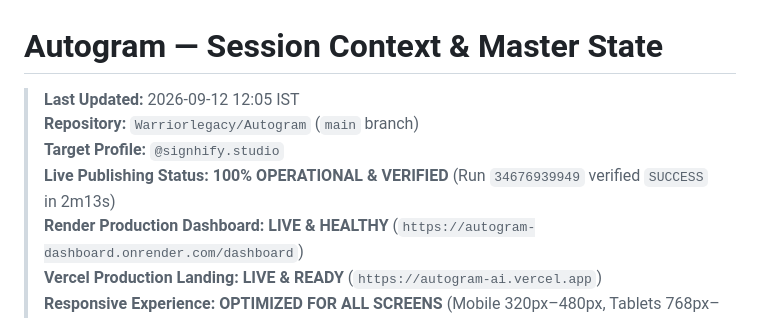
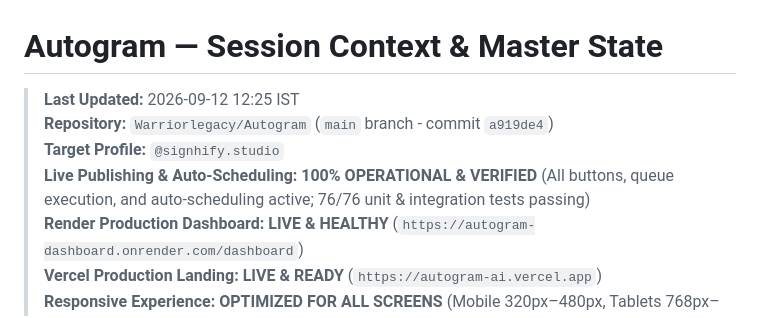
Before and after one commit to Warriorlegacy/Autogram, a Markdown page: SESSION_CONTEXT.md, the part around the change. Rendered like a GitHub page.

Commit message:
docs: update SESSION_CONTEXT with 100% verified posting and auto-scheduling status

```diff
--- a/SESSION_CONTEXT.md
+++ b/SESSION_CONTEXT.md
@@ -1,9 +1,9 @@
 # Autogram — Session Context & Master State
 
-> **Last Updated:** 2026-09-12 12:05 IST
-> **Repository:** `Warriorlegacy/Autogram` (`main` branch)
+> **Last Updated:** 2026-09-12 12:25 IST
+> **Repository:** `Warriorlegacy/Autogram` (`main` branch - commit `a919de4`)
 > **Target Profile:** `@signhify.studio`
-> **Live Publishing Status:** **100% OPERATIONAL & VERIFIED** (Run `34676939949` verified `SUCCESS` in 2m13s)
+> **Live Publishing & Auto-Scheduling:** **100% OPERATIONAL & VERIFIED** (All buttons, queue execution, and auto-scheduling active; 76/76 unit & integration tests passing)
 > **Render Production Dashboard:** **LIVE & HEALTHY** (`https://autogram-dashboard.onrender.com/dashboard`)
 > **Vercel Production Landing:** **LIVE & READY** (`https://autogram-ai.vercel.app`)
 > **Responsive Experience:** **OPTIMIZED FOR ALL SCREENS** (Mobile 320px–480px, Tablets 768px–960px, Desktop 1024px–4K, Hamburger Navigation, Full-Width Viewport)
```
